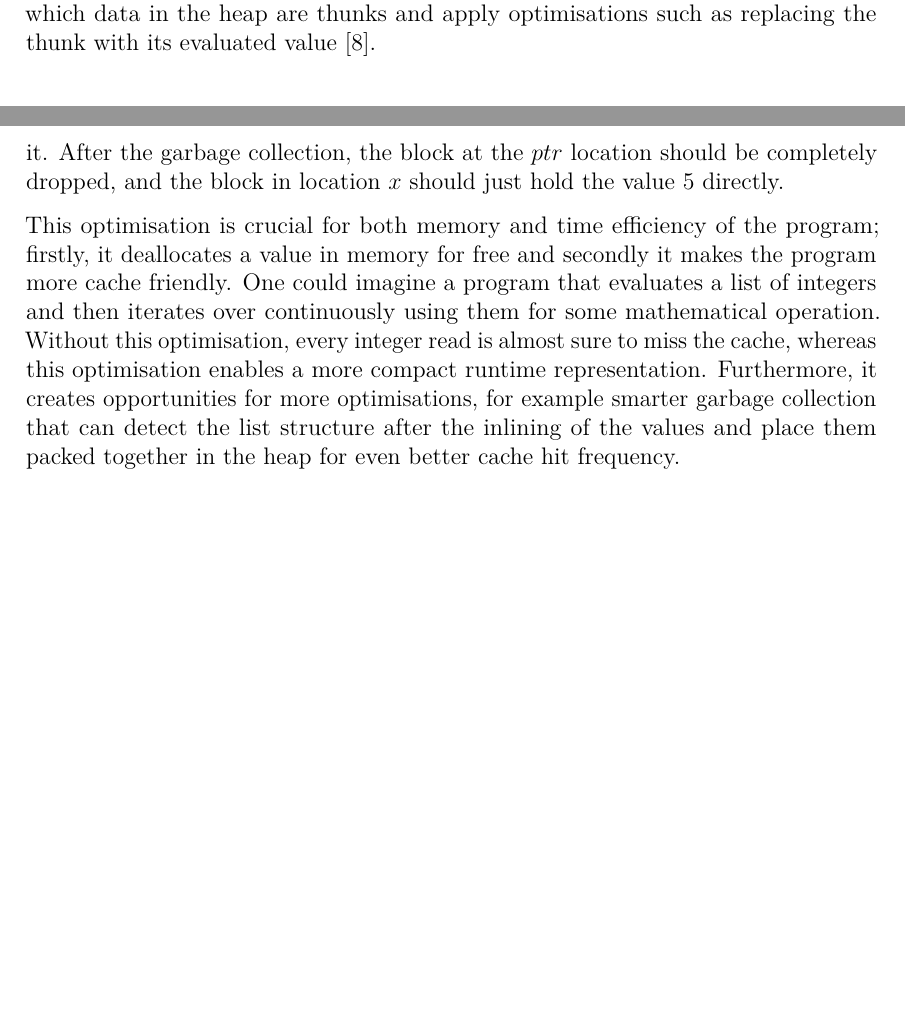
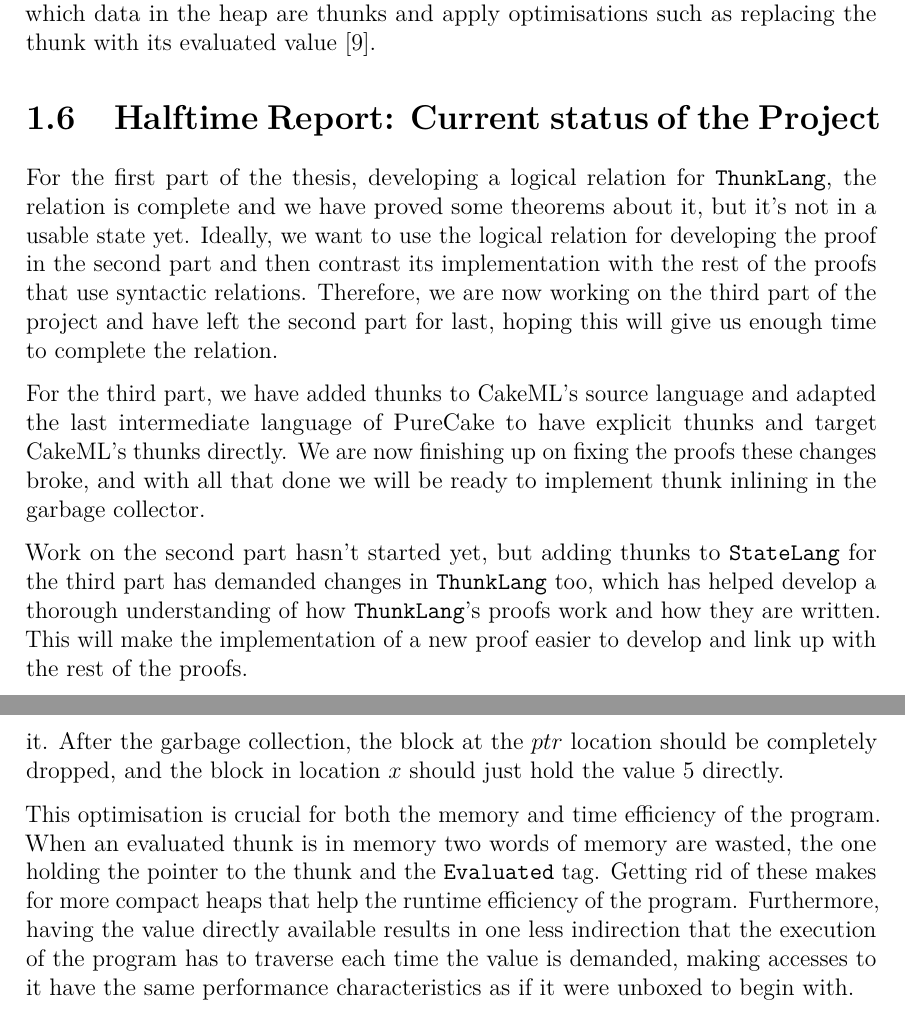
Before and after one commit to nikos-alexandris/masters-thesis, a LaTeX thesis (Main.tex, which reads include/Introduction.tex, include/Thunks.tex): two parts of pages 18 and 33 of 39, joined at a grey line, cut so that both start at the same text, the shorter picture padded with empty space. Compiled offline with pdfLaTeX.

Commit message:
second draft

```diff
--- a/include/Introduction.tex
+++ b/include/Introduction.tex
@@ -294,3 +296,26 @@ them. This will allow the introduction of runtime optimisations as, for example,
 the garbage collector will be able to recognise which data in the heap are
 thunks and apply optimisations such as replacing the thunk with its evaluated
 value \cite{lazygc}.
+
+\section{Halftime Report: Current status of the Project}
+
+For the first part of the thesis, developing a logical relation for
+\ThunkLang{}, the relation is complete and we have proved some theorems about
+it, but it's not in a usable state yet. Ideally, we want to use the logical
+relation for developing the proof in the second part and then contrast its
+implementation with the rest of the proofs that use syntactic relations.
+Therefore, we are now working on the third part of the project and have left the
+second part for last, hoping this will give us enough time to complete the
+relation.
+
+For the third part, we have added thunks to CakeML's source language and adapted
+the last intermediate language of PureCake to have explicit thunks and target
+CakeML's thunks directly. We are now finishing up on fixing the proofs these
+changes broke, and with all that done we will be ready to implement thunk
+inlining in the garbage collector.
+
+Work on the second part hasn't started yet, but adding thunks to \StateLang{}
+for the third part has demanded changes in \ThunkLang{} too, which has helped
+develop a thorough understanding of how \ThunkLang{}'s proofs work and how they
+are written. This will make the implementation of a new proof easier to develop
+and link up with the rest of the proofs.
--- a/include/Thunks.tex
+++ b/include/Thunks.tex
@@ -212,13 +212,11 @@ evaluated value when it encounters it. After the garbage collection, the block
 at the $ptr$ location should be completely dropped, and the block in location
 $x$ should just hold the value 5 directly.
 
-This optimisation is crucial for both memory and time efficiency of the program;
-firstly, it deallocates a value in memory for free and secondly it makes the
-program more cache friendly. One could imagine a program that evaluates a list
-of integers and then iterates over continuously using them for some mathematical
-operation. Without this optimisation, every integer read is almost sure to miss
-the cache, whereas this optimisation enables a more compact runtime
-representation. Furthermore, it creates opportunities for more optimisations,
-for example smarter garbage collection that can detect the list structure after
-the inlining of the values and place them packed together in the heap for even
-better cache hit frequency.
+This optimisation is crucial for both the memory and time efficiency of the
+program. When an evaluated thunk is in memory two words of memory are wasted,
+the one holding the pointer to the thunk and the \lit{Evaluated} tag. Getting
+rid of these makes for more compact heaps that help the runtime efficiency of
+the program. Furthermore, having the value directly available results in one
+less indirection that the execution of the program has to traverse each time the
+value is demanded, making accesses to it have the same performance
+characteristics as if it were unboxed to begin with.
```
Also changed, not shown: include/Conclusion.tex (+12 -0 lines), include/LogicalRelation.tex (+4 -4 lines), include/Optimisations.tex (+5 -0 lines), include/frontmatter/Abstract.tex (+10 -0 lines), references.bib (+7 -0 lines), include/Introduction.tex (18 more changed lines).
